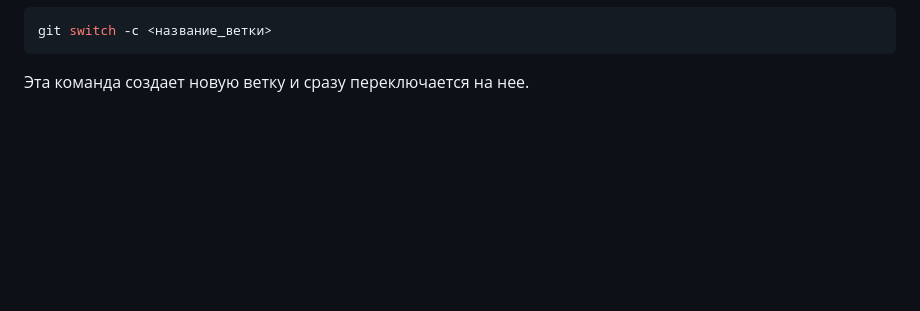
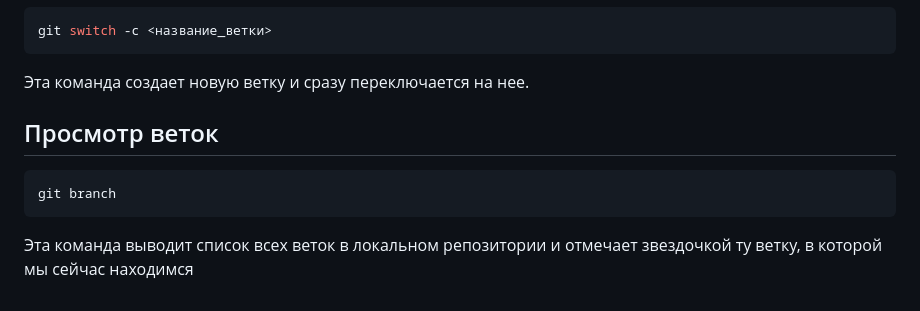
Before and after one commit to madatsci/my-blog, a Markdown page: README.md, the part around one of its changes. Rendered like a GitHub page; blank space fills up the shorter version.

````diff
--- a/README.md
+++ b/README.md
@@ -86,3 +88,11 @@ git switch -c <название_ветки>
 ```
 
 Эта команда создает новую ветку и сразу переключается на нее.
+
+## Просмотр веток
+
+```bash
+git branch
+```
+
+Эта команда выводит список всех веток в локальном репозитории и отмечает звездочкой ту ветку, в которой мы сейчас находимся
````
Also changed, not shown: other parts of README.md (+2 -0 lines).
